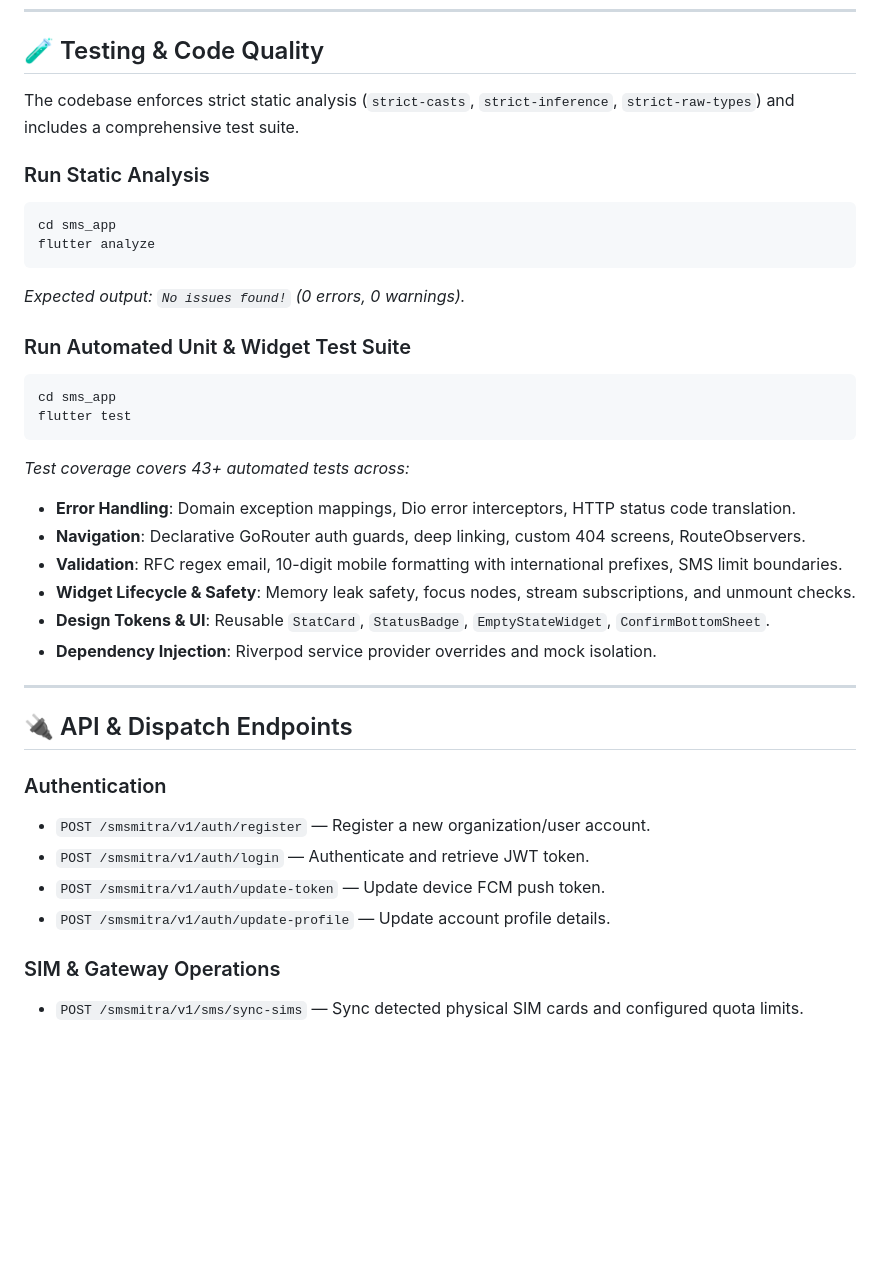
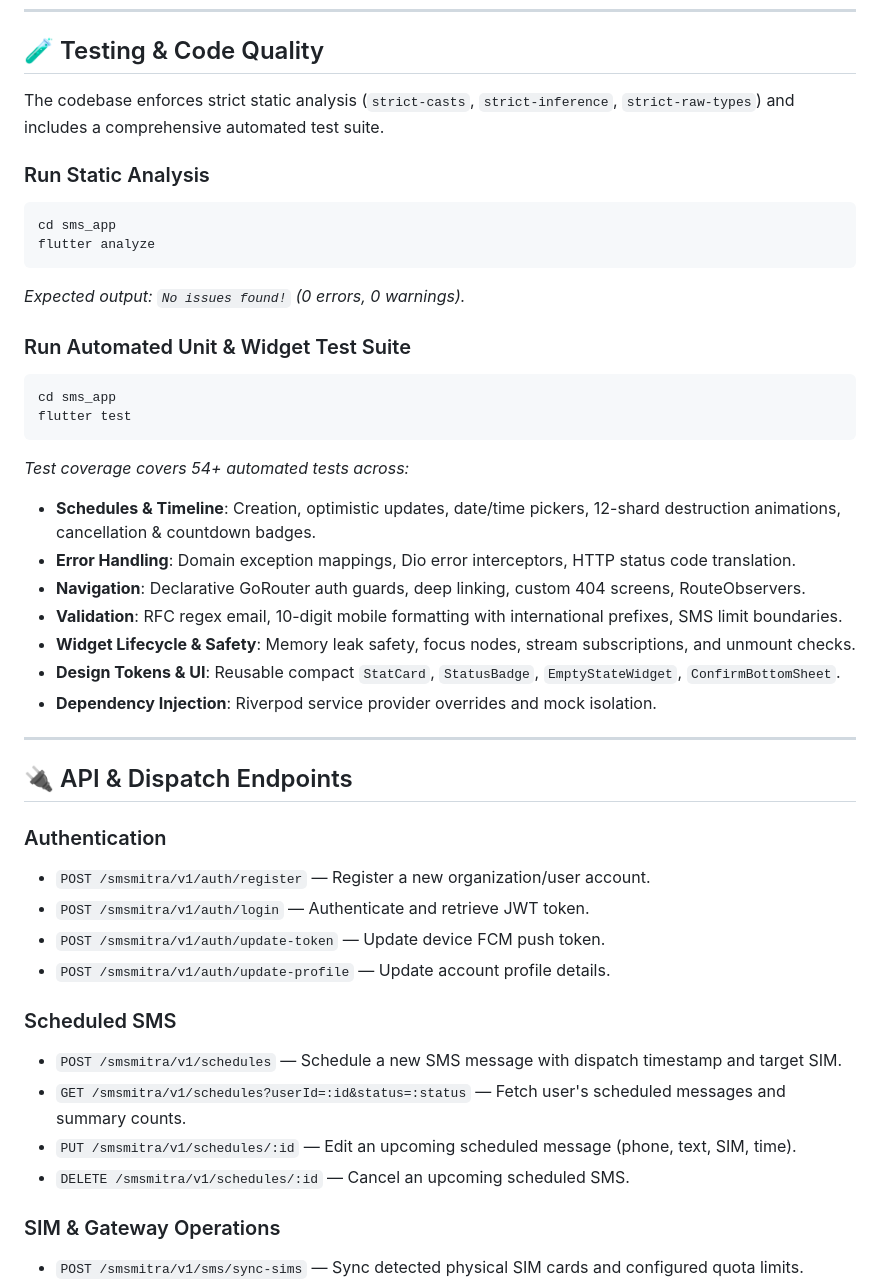
Before and after one commit to allygitrepo/SMSMitra, a Markdown page: README.md, the part around one of its changes. Rendered like a GitHub page; blank space fills up the shorter version.

````diff
--- a/README.md
+++ b/README.md
@@ -247,7 +277,7 @@ Google Play Protect flags sideloaded APKs requesting `SEND_SMS` permissions and
 
 ## 🧪 Testing & Code Quality
 
-The codebase enforces strict static analysis (`strict-casts`, `strict-inference`, `strict-raw-types`) and includes a comprehensive test suite.
+The codebase enforces strict static analysis (`strict-casts`, `strict-inference`, `strict-raw-types`) and includes a comprehensive automated test suite.
 
 ### Run Static Analysis
 ```bash
@@ -261,12 +291,13 @@ flutter analyze
 cd sms_app
 flutter test
 ```
-*Test coverage covers 43+ automated tests across:*
+*Test coverage covers 54+ automated tests across:*
+- **Schedules & Timeline**: Creation, optimistic updates, date/time pickers, 12-shard destruction animations, cancellation & countdown badges.
 - **Error Handling**: Domain exception mappings, Dio error interceptors, HTTP status code translation.
 - **Navigation**: Declarative GoRouter auth guards, deep linking, custom 404 screens, RouteObservers.
 - **Validation**: RFC regex email, 10-digit mobile formatting with international prefixes, SMS limit boundaries.
 - **Widget Lifecycle & Safety**: Memory leak safety, focus nodes, stream subscriptions, and unmount checks.
-- **Design Tokens & UI**: Reusable `StatCard`, `StatusBadge`, `EmptyStateWidget`, `ConfirmBottomSheet`.
+- **Design Tokens & UI**: Reusable compact `StatCard`, `StatusBadge`, `EmptyStateWidget`, `ConfirmBottomSheet`.
 - **Dependency Injection**: Riverpod service provider overrides and mock isolation.
 
 ---
@@ -278,6 +309,12 @@ flutter test
 - `POST /smsmitra/v1/auth/login` — Authenticate and retrieve JWT token.
 - `POST /smsmitra/v1/auth/update-token` — Update device FCM push token.
 - `POST /smsmitra/v1/auth/update-profile` — Update account profile details.
+
+### Scheduled SMS
+- `POST /smsmitra/v1/schedules` — Schedule a new SMS message with dispatch timestamp and target SIM.
+- `GET /smsmitra/v1/schedules?userId=:id&status=:status` — Fetch user's scheduled messages and summary counts.
+- `PUT /smsmitra/v1/schedules/:id` — Edit an upcoming scheduled message (phone, text, SIM, time).
+- `DELETE /smsmitra/v1/schedules/:id` — Cancel an upcoming scheduled SMS.
 
 ### SIM & Gateway Operations
 - `POST /smsmitra/v1/sms/sync-sims` — Sync detected physical SIM cards and configured quota limits.
````
Also changed, not shown: other parts of README.md (+60 -30 lines).
